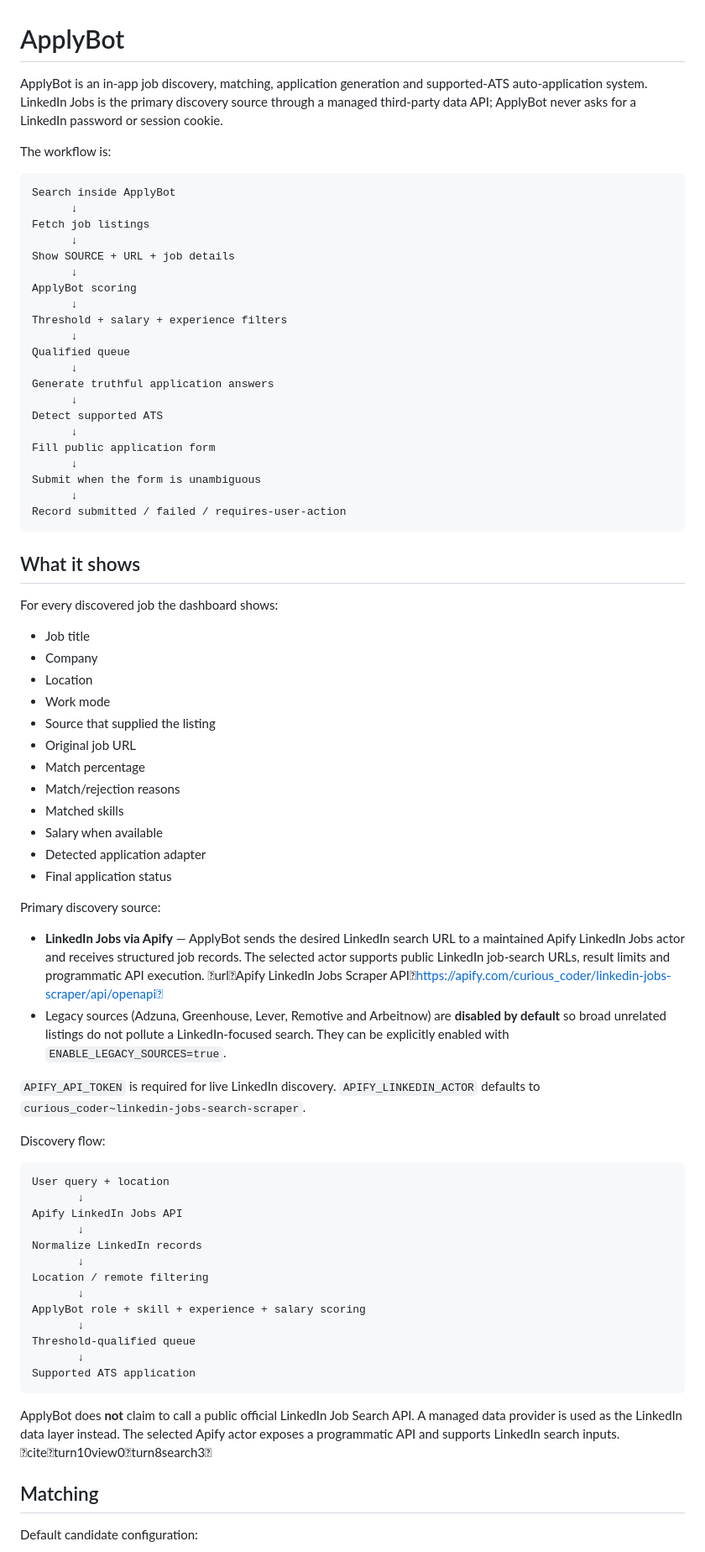
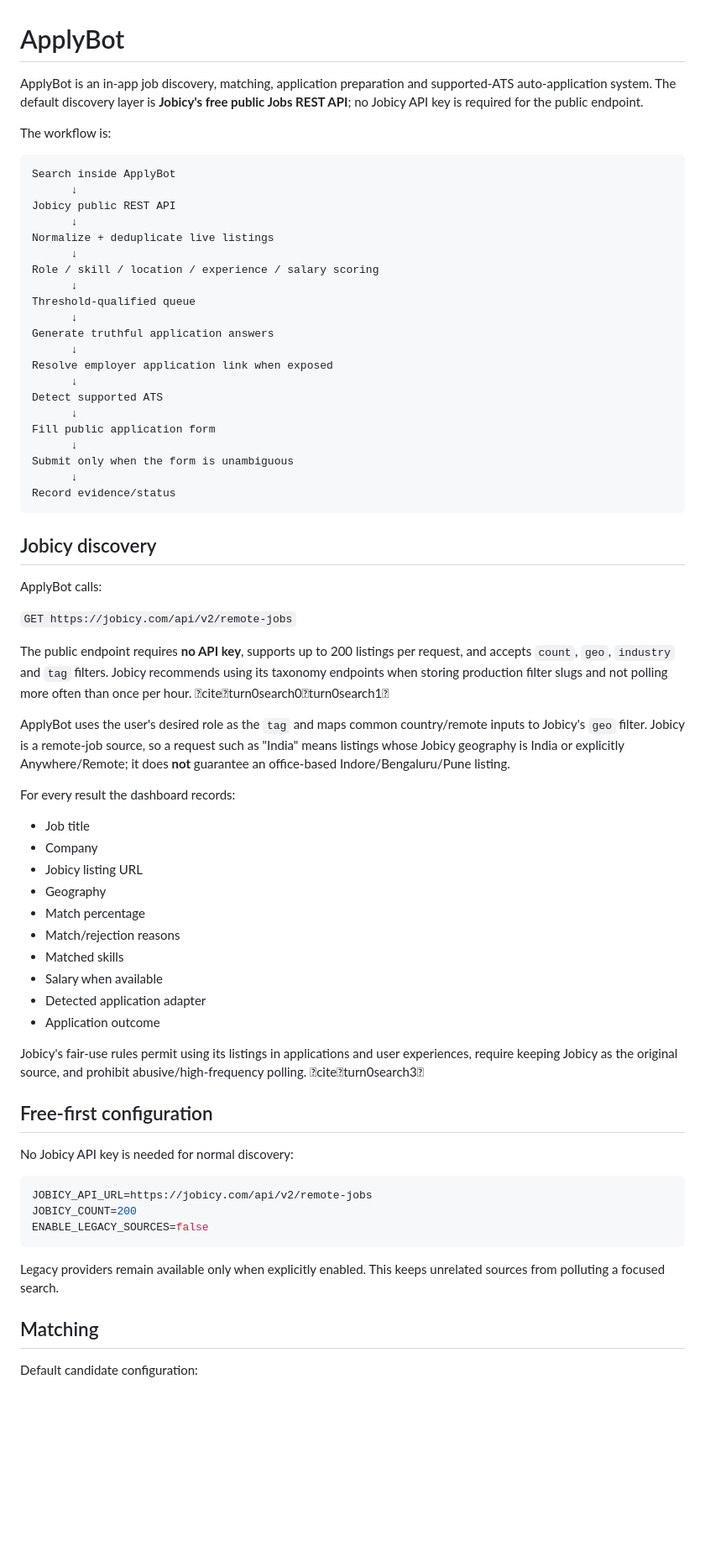
Before and after one commit to SanFlash/ApplyBot, a Markdown page: README.md, the part around the change. Shown at 84% size. GitHub-like rendering; blank space fills up the shorter version.

Commit message:
docs: document free Jobicy discovery and auto apply flow

````diff
--- a/README.md
+++ b/README.md
@@ -1,76 +1,69 @@
 # ApplyBot
 
-ApplyBot is an in-app job discovery, matching, application generation and supported-ATS auto-application system. LinkedIn Jobs is the primary discovery source through a managed third-party data API; ApplyBot never asks for a LinkedIn password or session cookie.
+ApplyBot is an in-app job discovery, matching, application preparation and supported-ATS auto-application system. The default discovery layer is **Jobicy's free public Jobs REST API**; no Jobicy API key is required for the public endpoint.
 
 The workflow is:
 
 ```
 Search inside ApplyBot
       ↓
-Fetch job listings
+Jobicy public REST API
       ↓
-Show SOURCE + URL + job details
+Normalize + deduplicate live listings
       ↓
-ApplyBot scoring
+Role / skill / location / experience / salary scoring
       ↓
-Threshold + salary + experience filters
-      ↓
-Qualified queue
+Threshold-qualified queue
       ↓
 Generate truthful application answers
+      ↓
+Resolve employer application link when exposed
       ↓
 Detect supported ATS
       ↓
 Fill public application form
       ↓
-Submit when the form is unambiguous
+Submit only when the form is unambiguous
       ↓
-Record submitted / failed / requires-user-action
+Record evidence/status
 ```
 
-## What it shows
+## Jobicy discovery
 
-For every discovered job the dashboard shows:
+ApplyBot calls:
+
+`GET https://jobicy.com/api/v2/remote-jobs`
+
+The public endpoint requires **no API key**, supports up to 200 listings per request, and accepts `count`, `geo`, `industry` and `tag` filters. Jobicy recommends using its taxonomy endpoints when storing production filter slugs and not polling more often than once per hour. citeturn0search0turn0search1
+
+ApplyBot uses the user's desired role as the `tag` and maps common country/remote inputs to Jobicy's `geo` filter. Jobicy is a remote-job source, so a request such as "India" means listings whose Jobicy geography is India or explicitly Anywhere/Remote; it does **not** guarantee an office-based Indore/Bengaluru/Pune listing.
+
+For every result the dashboard records:
 
 - Job title
 - Company
-- Location
-- Work mode
-- Source that supplied the listing
-- Original job URL
+- Jobicy listing URL
+- Geography
 - Match percentage
 - Match/rejection reasons
 - Matched skills
 - Salary when available
 - Detected application adapter
-- Final application status
+- Application outcome
 
-Primary discovery source:
+Jobicy's fair-use rules permit using its listings in applications and user experiences, require keeping Jobicy as the original source, and prohibit abusive/high-frequency polling. citeturn0search3
 
-- **LinkedIn Jobs via Apify** — ApplyBot sends the desired LinkedIn search URL to a maintained Apify LinkedIn Jobs actor and receives structured job records. The selected actor supports public LinkedIn job-search URLs, result limits and programmatic API execution. urlApify LinkedIn Jobs Scraper APIhttps://apify.com/curious_coder/linkedin-jobs-scraper/api/openapi
-- Legacy sources (Adzuna, Greenhouse, Lever, Remotive and Arbeitnow) are **disabled by default** so broad unrelated listings do not pollute a LinkedIn-focused search. They can be explicitly enabled with `ENABLE_LEGACY_SOURCES=true`.
+## Free-first configuration
 
-`APIFY_API_TOKEN` is required for live LinkedIn discovery. `APIFY_LINKEDIN_ACTOR` defaults to `curious_coder~linkedin-jobs-search-scraper`.
+No Jobicy API key is needed for normal discovery:
 
-Discovery flow:
-
-```text
-User query + location
-       ↓
-Apify LinkedIn Jobs API
-       ↓
-Normalize LinkedIn records
-       ↓
-Location / remote filtering
-       ↓
-ApplyBot role + skill + experience + salary scoring
-       ↓
-Threshold-qualified queue
-       ↓
-Supported ATS application
+```env
+JOBICY_API_URL=https://jobicy.com/api/v2/remote-jobs
+JOBICY_COUNT=200
+ENABLE_LEGACY_SOURCES=false
 ```
 
-ApplyBot does **not** claim to call a public official LinkedIn Job Search API. A managed data provider is used as the LinkedIn data layer instead. The selected Apify actor exposes a programmatic API and supports LinkedIn search inputs. citeturn10view0turn8search3
+Legacy providers remain available only when explicitly enabled. This keeps unrelated sources from polluting a focused search.
 
 ## Matching
 
````
